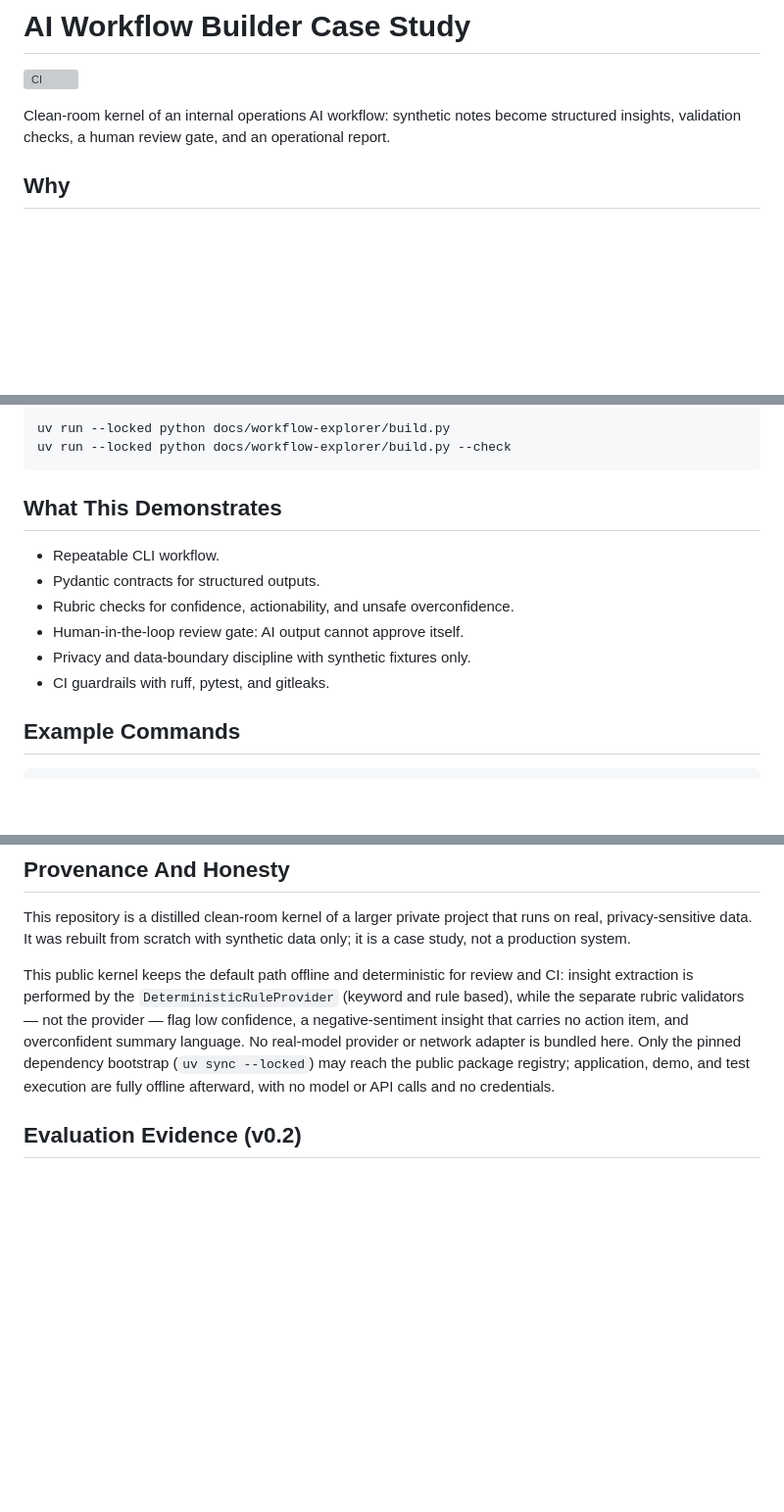
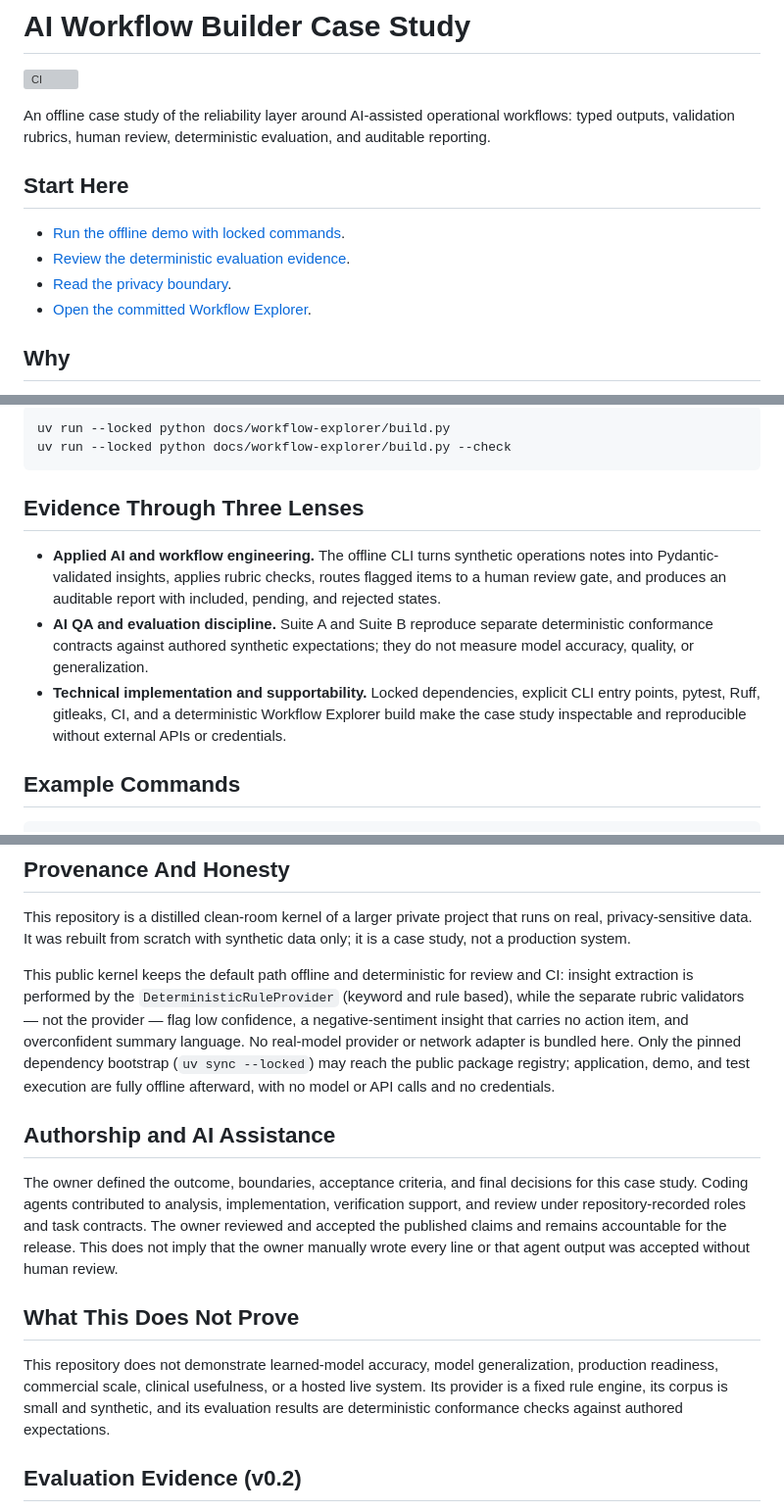
Before and after one commit to dimitrijemax/ai-workflow-builder-case-study, a Markdown page: README.md, 3 parts joined by grey strips. Shown at 98% size. Rendered like a GitHub page; blank space fills up the shorter version; grey boxes are pictures that could not be loaded.

Commit message:
docs: clarify public case-study evidence

````diff
--- a/README.md
+++ b/README.md
@@ -2,7 +2,16 @@
 
 ![CI](https://github.com/dimitrijemax/ai-workflow-builder-case-study/actions/workflows/ci.yml/badge.svg)
 
-Clean-room kernel of an internal operations AI workflow: synthetic notes become structured insights, validation checks, a human review gate, and an operational report.
+An offline case study of the reliability layer around AI-assisted operational workflows:
+typed outputs, validation rubrics, human review, deterministic evaluation, and auditable
+reporting.
+
+## Start Here
+
+- [Run the offline demo with locked commands](#the-demo-story).
+- [Review the deterministic evaluation evidence](#evaluation-evidence-v02).
+- [Read the privacy boundary](PRIVACY.md).
+- [Open the committed Workflow Explorer](docs/workflow-explorer/index.html).
 
 ## Why
 
@@ -87,14 +96,17 @@ uv run --locked python docs/workflow-explorer/build.py
 uv run --locked python docs/workflow-explorer/build.py --check
 ```
 
-## What This Demonstrates
+## Evidence Through Three Lenses
 
-- Repeatable CLI workflow.
-- Pydantic contracts for structured outputs.
-- Rubric checks for confidence, actionability, and unsafe overconfidence.
-- Human-in-the-loop review gate: AI output cannot approve itself.
-- Privacy and data-boundary discipline with synthetic fixtures only.
-- CI guardrails with ruff, pytest, and gitleaks.
+- **Applied AI and workflow engineering.** The offline CLI turns synthetic operations notes into
+  Pydantic-validated insights, applies rubric checks, routes flagged items to a human review gate,
+  and produces an auditable report with included, pending, and rejected states.
+- **AI QA and evaluation discipline.** Suite A and Suite B reproduce separate deterministic
+  conformance contracts against authored synthetic expectations; they do not measure model
+  accuracy, quality, or generalization.
+- **Technical implementation and supportability.** Locked dependencies, explicit CLI entry
+  points, pytest, Ruff, gitleaks, CI, and a deterministic Workflow Explorer build make the case
+  study inspectable and reproducible without external APIs or credentials.
 
 ## Example Commands
 
@@ -110,6 +122,21 @@ uv run awb report -o out/demo
 This repository is a distilled clean-room kernel of a larger private project that runs on real, privacy-sensitive data. It was rebuilt from scratch with synthetic data only; it is a case study, not a production system.
 
 This public kernel keeps the default path offline and deterministic for review and CI: insight extraction is performed by the `DeterministicRuleProvider` (keyword and rule based), while the separate rubric validators — not the provider — flag low confidence, a negative-sentiment insight that carries no action item, and overconfident summary language. No real-model provider or network adapter is bundled here. Only the pinned dependency bootstrap (`uv sync --locked`) may reach the public package registry; application, demo, and test execution are fully offline afterward, with no model or API calls and no credentials.
+
+## Authorship and AI Assistance
+
+The owner defined the outcome, boundaries, acceptance criteria, and final decisions for this case
+study. Coding agents contributed to analysis, implementation, verification support, and review
+under repository-recorded roles and task contracts. The owner reviewed and accepted the published
+claims and remains accountable for the release. This does not imply that the owner manually wrote
+every line or that agent output was accepted without human review.
+
+## What This Does Not Prove
+
+This repository does not demonstrate learned-model accuracy, model generalization, production
+readiness, commercial scale, clinical usefulness, or a hosted live system. Its provider is a fixed
+rule engine, its corpus is small and synthetic, and its evaluation results are deterministic
+conformance checks against authored expectations.
 
 ## Evaluation Evidence (v0.2)
 
````
Also changed, not shown: other parts of README.md (+6 -0 lines).
